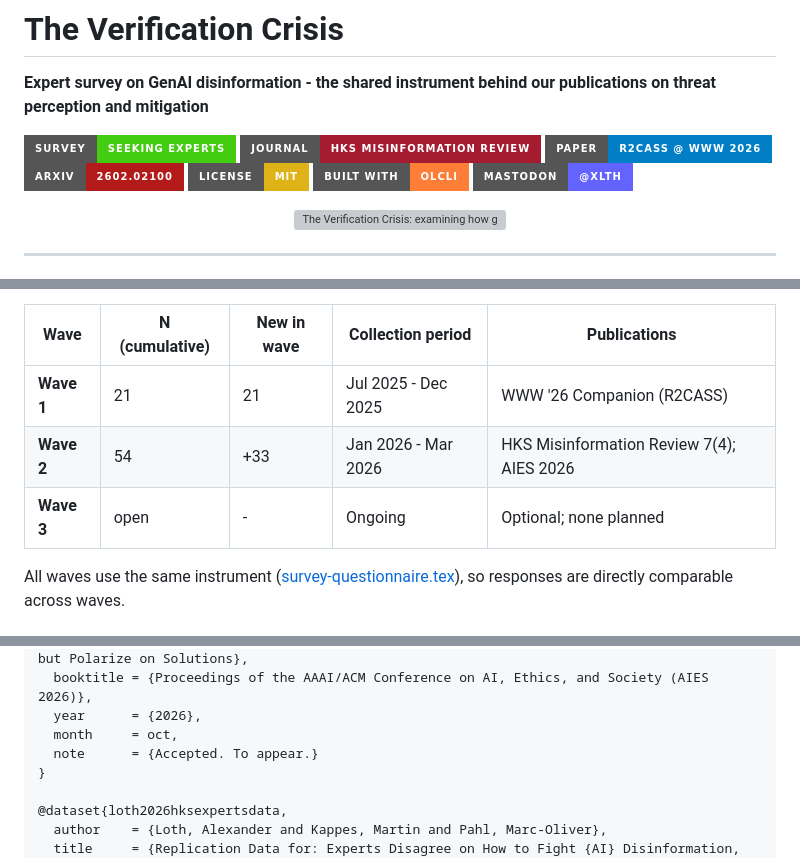
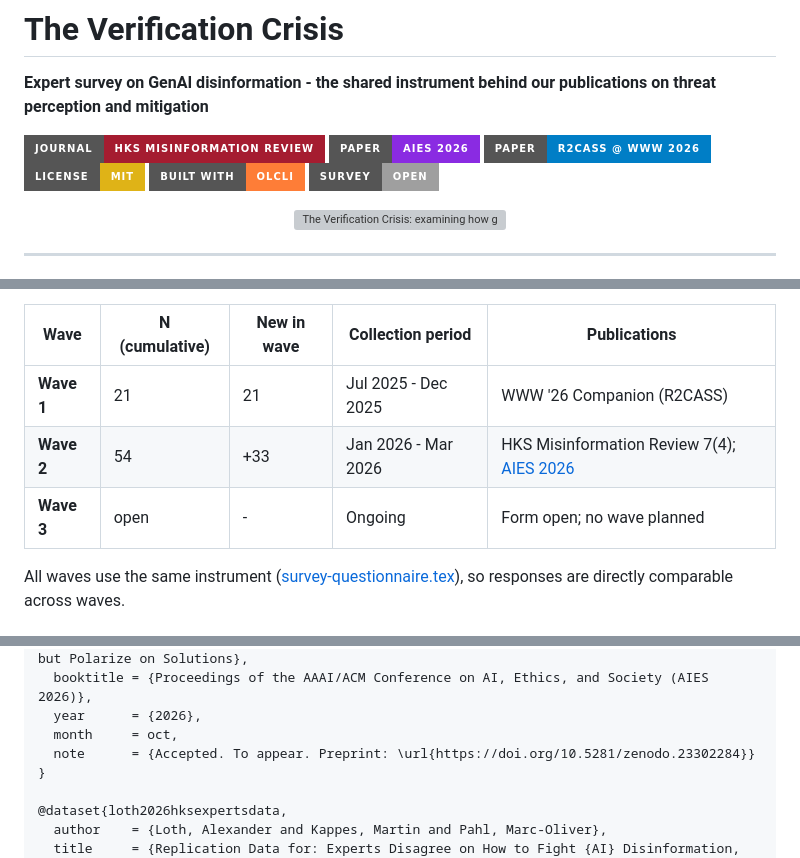
Before and after one commit to aloth/verification-crisis, a Markdown page: README.md, 3 parts joined by grey strips. Rendered like a GitHub page; badges without logos; grey boxes are pictures that could not be loaded.

Commit message:
README: one badge per venue (HKS, AIES, WWW), link AIES 2026 preprint, survey badge to "Open"

```diff
--- a/README.md
+++ b/README.md
@@ -2,13 +2,12 @@
 
 **Expert survey on GenAI disinformation - the shared instrument behind our publications on threat perception and mitigation**
 
-[![Survey: Seeking Experts](https://img.shields.io/badge/Survey-Seeking_Experts-brightgreen?style=for-the-badge)](https://forms.gle/BCwYFtfqxmZewkL97)
-[![HKS Misinformation Review](https://img.shields.io/badge/Journal-HKS_Misinformation_Review-A51C30?style=for-the-badge)](https://doi.org/10.37016/mr-2020-205)
+[![Journal: HKS Misinformation Review](https://img.shields.io/badge/Journal-HKS_Misinformation_Review-A51C30?style=for-the-badge)](https://doi.org/10.37016/mr-2020-205)
+[![Paper: AIES 2026](https://img.shields.io/badge/Paper-AIES_2026-8A2BE2?style=for-the-badge)](https://doi.org/10.5281/zenodo.23302284)
 [![Paper: R2CASS @ WWW 2026](https://img.shields.io/badge/Paper-R2CASS_@_WWW_2026-blue?style=for-the-badge)](https://doi.org/10.1145/3774905.3795484)
-[![arXiv](https://img.shields.io/badge/arXiv-2602.02100-B31B1B.svg?style=for-the-badge)](https://arxiv.org/abs/2602.02100)
 [![License: MIT](https://img.shields.io/badge/License-MIT-yellow?style=for-the-badge)](https://opensource.org/licenses/MIT)
 [![Built with olcli](https://img.shields.io/badge/Built_with-olcli-orange?style=for-the-badge&logo=latex)](https://github.com/aloth/olcli)
-[![Mastodon](https://img.shields.io/badge/Mastodon-@xlth-6364FF?style=for-the-badge&logo=mastodon&logoColor=white)](https://mastodon.social/@xlth)
+[![Survey: Open](https://img.shields.io/badge/Survey-Open-lightgrey?style=for-the-badge)](https://forms.gle/BCwYFtfqxmZewkL97)
 
 <p align="center">
   <img src="figures/verification-crisis-genai-disinformation-media-manipulation-wide.png" alt="The Verification Crisis: examining how generative AI erodes trust in digital media" width="700">
@@ -75,8 +74,8 @@ The survey is longitudinal and **cumulative**: each wave reports the full sample
 | Wave | N (cumulative) | New in wave | Collection period | Publications |
 |---|---|---|---|---|
 | **Wave 1** | 21 | 21 | Jul 2025 - Dec 2025 | WWW '26 Companion (R2CASS) |
-| **Wave 2** | 54 | +33 | Jan 2026 - Mar 2026 | HKS Misinformation Review 7(4); AIES 2026 |
-| **Wave 3** | open | - | Ongoing | Optional; none planned |
+| **Wave 2** | 54 | +33 | Jan 2026 - Mar 2026 | HKS Misinformation Review 7(4); [AIES 2026](https://doi.org/10.5281/zenodo.23302284) |
+| **Wave 3** | open | - | Ongoing | Form open; no wave planned |
 
 All waves use the same instrument ([survey-questionnaire.tex](appendices/survey-questionnaire.tex)), so responses are directly comparable across waves.
 
@@ -150,7 +149,7 @@ If you draw on the Wave 1 analysis specifically, please cite the WWW '26 Compani
   booktitle = {Proceedings of the AAAI/ACM Conference on AI, Ethics, and Society (AIES 2026)},
   year      = {2026},
   month     = oct,
-  note      = {Accepted. To appear.}
+  note      = {Accepted. To appear. Preprint: \url{https://doi.org/10.5281/zenodo.23302284}}
 }
 
 @dataset{loth2026hksexpertsdata,
```
